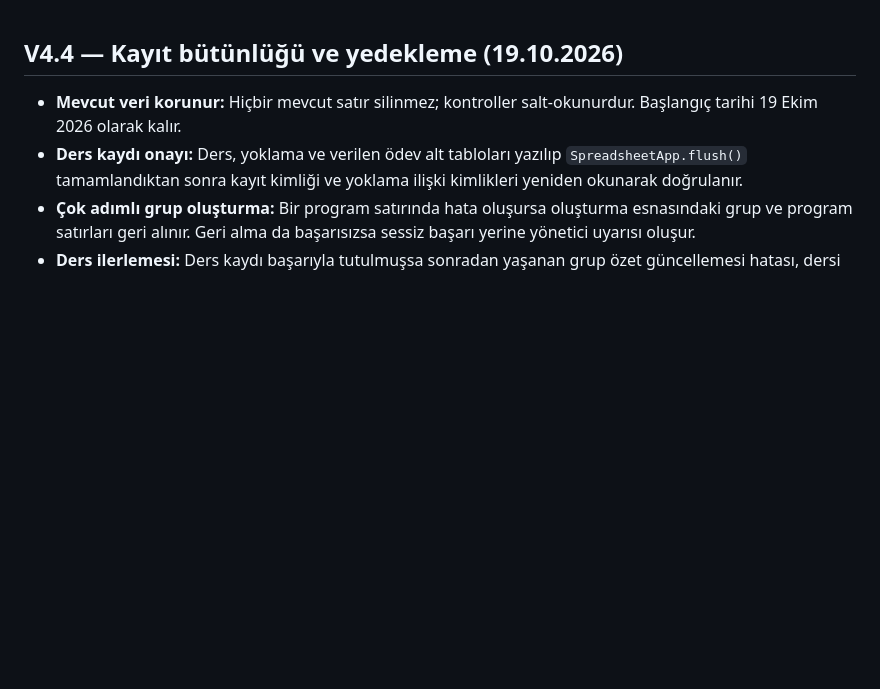
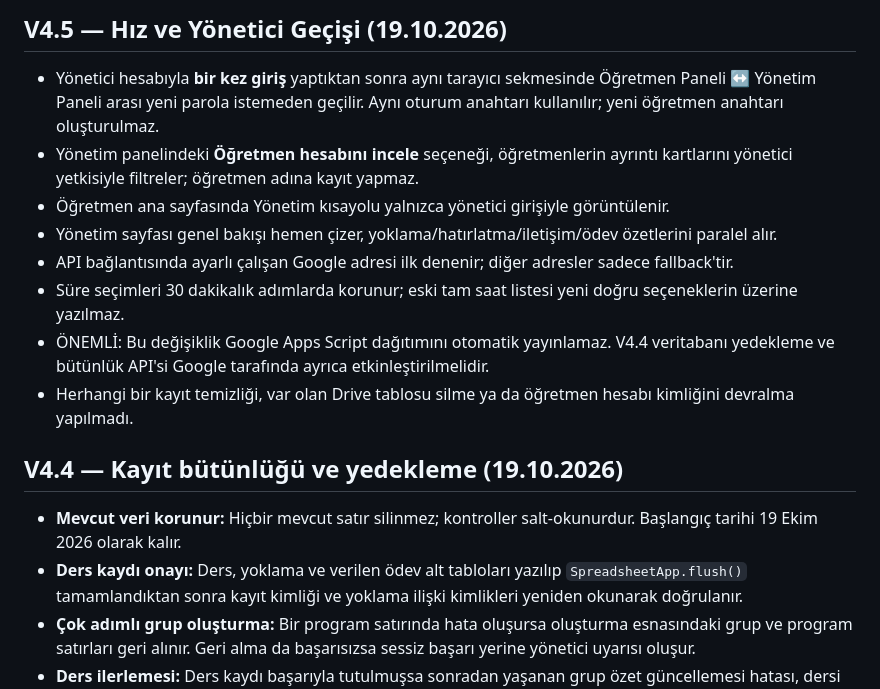
Before and after one commit to onurqlp/lehrer, a Markdown page: README.md, the part around the change. GitHub-like rendering; blank space fills up the shorter version.

Commit message:
docs: V4.5 fast same-session management and safe teacher account browsing

```diff
--- a/README.md
+++ b/README.md
@@ -1,3 +1,14 @@
+## V4.5 — Hız ve Yönetici Geçişi (19.10.2026)
+
+- Yönetici hesabıyla **bir kez giriş** yaptıktan sonra aynı tarayıcı sekmesinde Öğretmen Paneli ↔ Yönetim Paneli arası yeni parola istemeden geçilir. Aynı oturum anahtarı kullanılır; yeni öğretmen anahtarı oluşturulmaz.
+- Yönetim panelindeki **Öğretmen hesabını incele** seçeneği, öğretmenlerin ayrıntı kartlarını yönetici yetkisiyle filtreler; öğretmen adına kayıt yapmaz.
+- Öğretmen ana sayfasında Yönetim kısayolu yalnızca yönetici girişiyle görüntülenir.
+- Yönetim sayfası genel bakışı hemen çizer, yoklama/hatırlatma/iletişim/ödev özetlerini paralel alır.
+- API bağlantısında ayarlı çalışan Google adresi ilk denenir; diğer adresler sadece fallback'tir.
+- Süre seçimleri 30 dakikalık adımlarda korunur; eski tam saat listesi yeni doğru seçeneklerin üzerine yazılmaz.
+- ÖNEMLİ: Bu değişiklik Google Apps Script dağıtımını otomatik yayınlamaz. V4.4 veritabanı yedekleme ve bütünlük API'si Google tarafında ayrıca etkinleştirilmelidir.
+- Herhangi bir kayıt temizliği, var olan Drive tablosu silme ya da öğretmen hesabı kimliğini devralma yapılmadı.
+
 ## V4.4 — Kayıt bütünlüğü ve yedekleme (19.10.2026)
 
 - **Mevcut veri korunur:** Hiçbir mevcut satır silinmez; kontroller salt-okunurdur. Başlangıç tarihi 19 Ekim 2026 olarak kalır.
```
